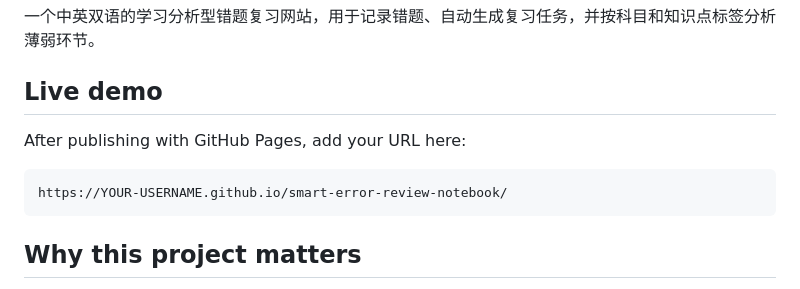
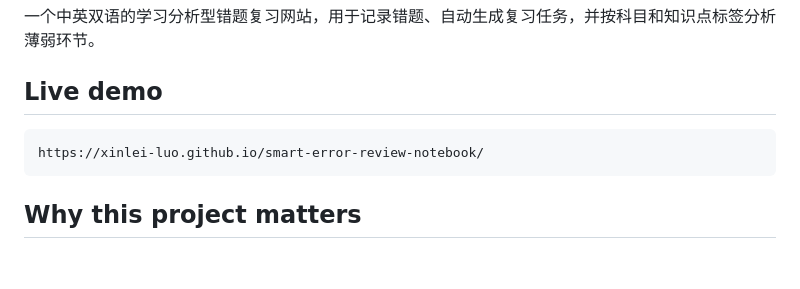
Before and after one commit to XINLEI-LUO/smart-error-review-notebook, a Markdown page: README.md, the part around the change. GitHub-like rendering; blank space fills up the shorter version.

Commit message:
add link

````diff
--- a/README.md
+++ b/README.md
@@ -6,10 +6,8 @@ A bilingual, browser-based learning analytics web app for recording mistakes, sc
 
 ## Live demo
 
-After publishing with GitHub Pages, add your URL here:
-
 ```text
-https://YOUR-USERNAME.github.io/smart-error-review-notebook/
+https://xinlei-luo.github.io/smart-error-review-notebook/
 ```
 
 ## Why this project matters
````
